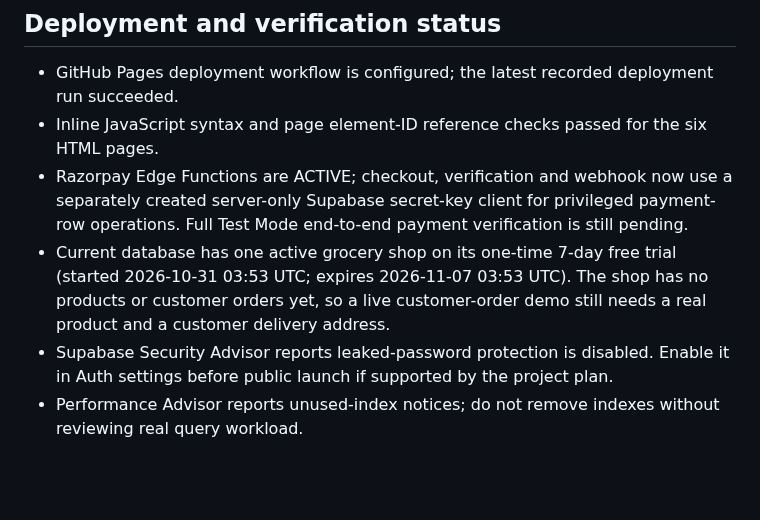
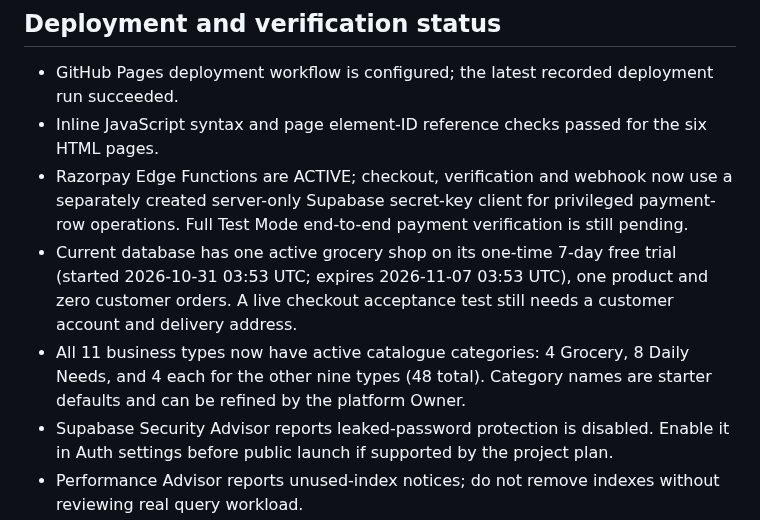
Before and after one commit to smartdigitalseva05-hash/smart-grocery-store-pro, a Markdown page: README.md, the part around one of its changes. Drawn GitHub-style; blank space fills up the shorter version.

Commit message:
Document category coverage and current marketplace data

```diff
--- a/README.md
+++ b/README.md
@@ -54,7 +61,8 @@ Subscription payments are **not ready for live use** until the merchant adds the
 - GitHub Pages deployment workflow is configured; the latest recorded deployment run succeeded.
 - Inline JavaScript syntax and page element-ID reference checks passed for the six HTML pages.
 - Razorpay Edge Functions are ACTIVE; checkout, verification and webhook now use a separately created server-only Supabase secret-key client for privileged payment-row operations. Full Test Mode end-to-end payment verification is still pending.
-- Current database has one active grocery shop on its one-time 7-day free trial (started 2026-10-31 03:53 UTC; expires 2026-11-07 03:53 UTC). The shop has no products or customer orders yet, so a live customer-order demo still needs a real product and a customer delivery address.
+- Current database has one active grocery shop on its one-time 7-day free trial (started 2026-10-31 03:53 UTC; expires 2026-11-07 03:53 UTC), one product and zero customer orders. A live checkout acceptance test still needs a customer account and delivery address.
+- All 11 business types now have active catalogue categories: 4 Grocery, 8 Daily Needs, and 4 each for the other nine types (48 total). Category names are starter defaults and can be refined by the platform Owner.
 - Supabase Security Advisor reports leaked-password protection is disabled. Enable it in Auth settings before public launch if supported by the project plan.
 - Performance Advisor reports unused-index notices; do not remove indexes without reviewing real query workload.
 
```
Also changed, not shown: other parts of README.md (+8 -1 lines).
